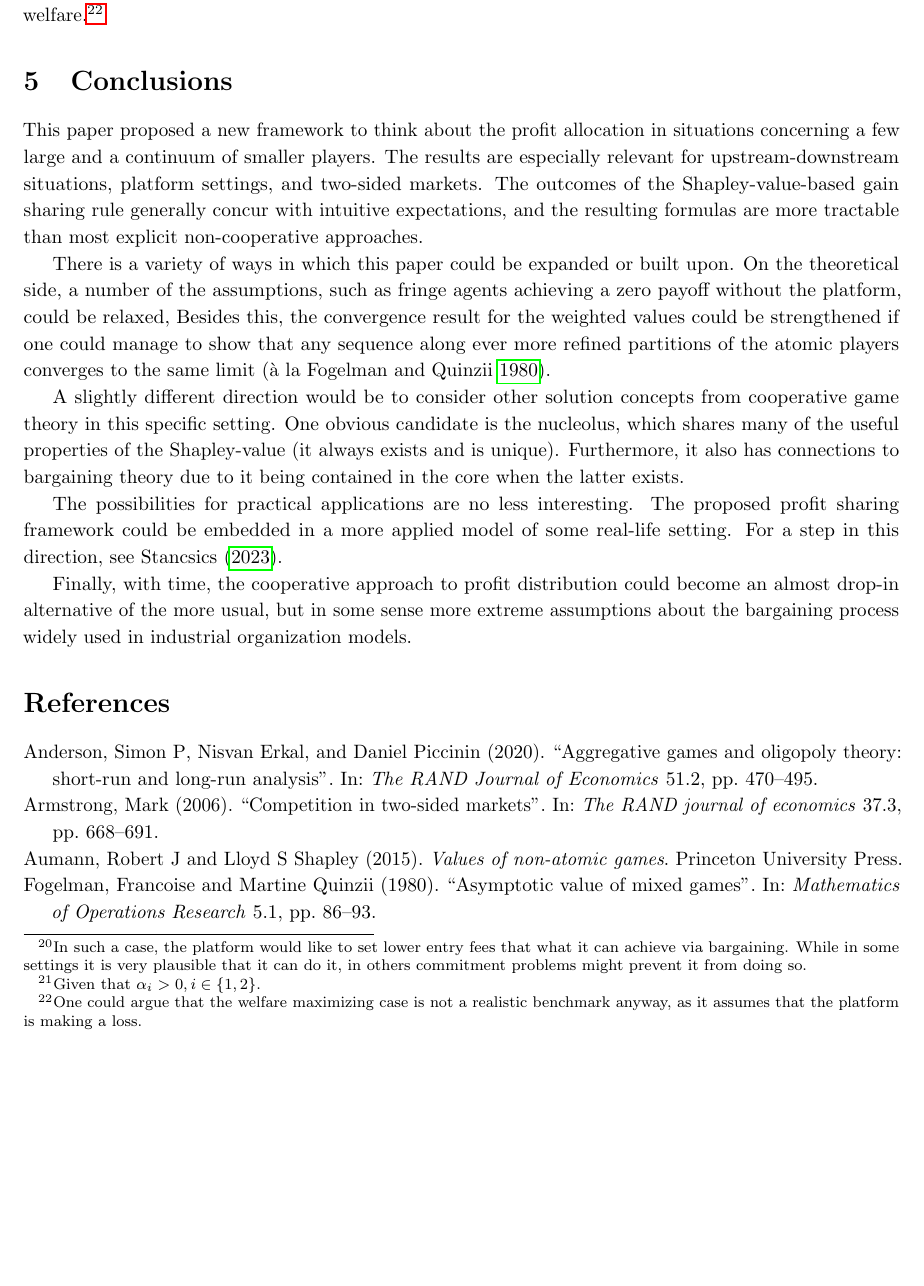
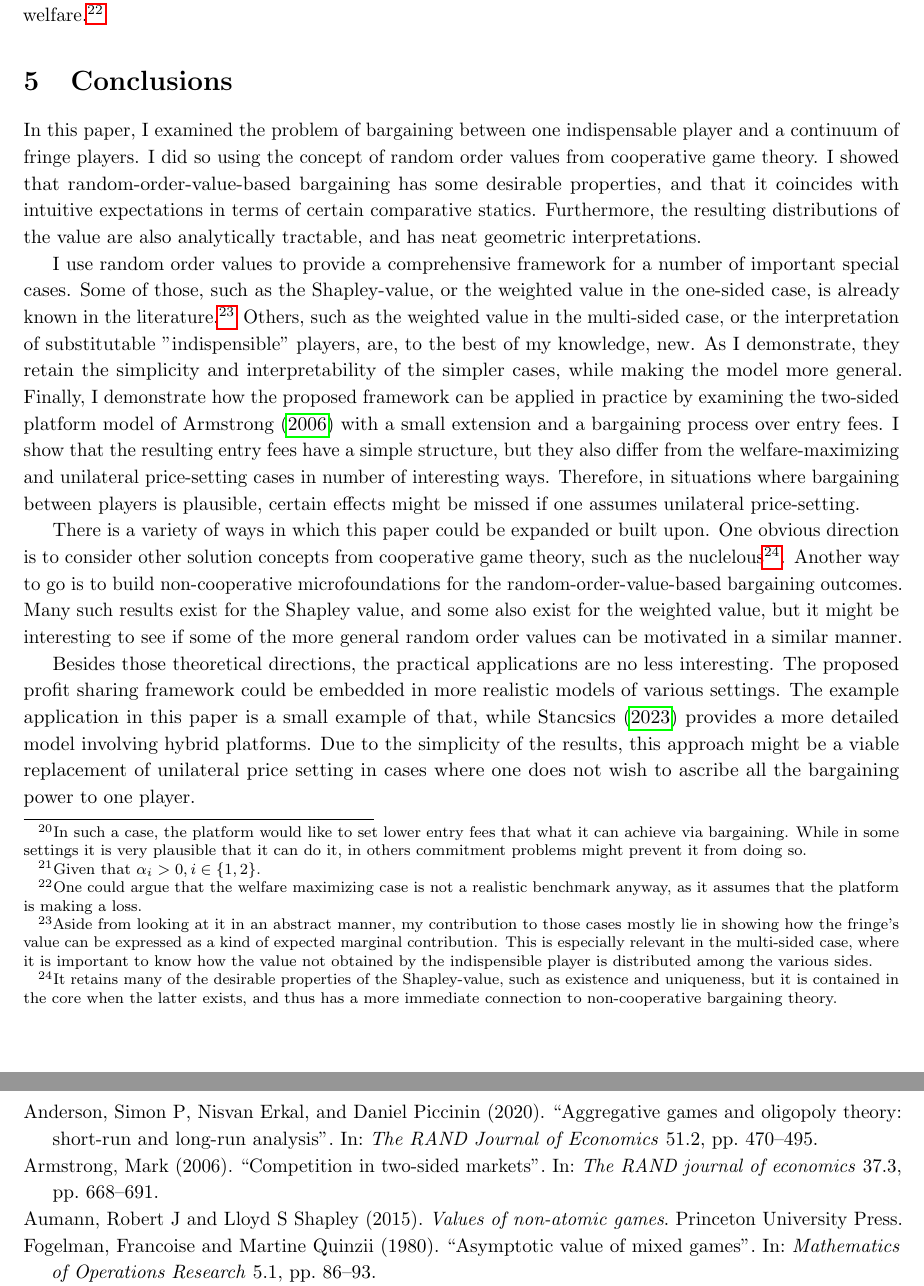
Before and after one commit to stanmart/ValueOfIntermediation, a LaTeX paper (src/paper/theory.tex): part of page 20 of 30 before the commit and two parts of pages 20 and 21 of 30 after it, the two joined at a grey line, cut so that both start at the same text, the shorter picture padded with empty space. Compiled offline with pdfLaTeX.

Commit message:
Rewrite conclusion

```diff
--- a/src/paper/theory.tex
+++ b/src/paper/theory.tex
@@ -1164,30 +1164,34 @@ Therefore, while bargaining can be welfare-increasing compared to unilateral pri
 
 \section{Conclusions}
 
-This paper proposed a new framework to think about the profit allocation in situations concerning a few large and a continuum of smaller players.
-The results are especially relevant for upstream-downstream situations, platform settings, and two-sided markets.
-The outcomes of the Shapley-value-based gain sharing rule generally concur with intuitive expectations, and the resulting formulas are more tractable than most explicit non-cooperative approaches.
-
-% The illustrative model also highlights the strengths of this approach.
-% Despite its simplicity, it highlights that the effects of vertical integration strongly depends on the substitutability of the downstream firms.
-% In a time when upstream firms and platforms are increasingly seeking to sell directly to the consumers\footnote{
-%     As some recent examples, consider the recent acquisition of Whole Foods by Amazon, Microsoft's ongoing efforts to buy Activision/Blizzard (a major video game publisher), or Tesla's or BMW's plans to sell cars directly without the help of dealerships.
-% }
-% , such results can be important for competition authorities.
+In this paper, I examined the problem of bargaining between one indispensable player and a continuum of fringe players.
+I did so using the concept of random order values from cooperative game theory.
+I showed that random-order-value-based bargaining has some desirable properties, and that it coincides with intuitive expectations in terms of certain comparative statics.
+Furthermore, the resulting distributions of the value are also analytically tractable, and has neat geometric interpretations.
+
+I use random order values to provide a comprehensive framework for a number of important special cases.
+Some of those, such as the Shapley-value, or the weighted value in the one-sided case, is already known in the literature.\footnote{
+    Aside from looking at it in an abstract manner, my contribution to those cases mostly lie in showing how the fringe's value can be expressed as a kind of expected marginal contribution.
+    This is especially relevant in the multi-sided case, where it is important to know how the value not obtained by the indispensible player is distributed among the various sides.
+}
+Others, such as the weighted value in the multi-sided case, or the interpretation of substitutable "indispensible" players, are, to the best of my knowledge, new.
+As I demonstrate, they retain the simplicity and interpretability of the simpler cases, while making the model more general.
+Finally, I demonstrate how the proposed framework can be applied in practice by
+examining the two-sided platform model of \textcite{armstrong2006competition} with a small extension and a bargaining process over entry fees.
+I show that the resulting entry fees have a simple structure, but they also differ from the welfare-maximizing and unilateral price-setting cases in number of interesting ways.
+Therefore, in situations where bargaining between players is plausible, certain effects might be missed if one assumes unilateral price-setting.
 
 There is a variety of ways in which this paper could be expanded or built upon.
-On the theoretical side, a number of the assumptions, such as fringe agents achieving a zero payoff without the platform, could be relaxed,
-Besides this, the convergence result for the weighted values could be strengthened if one could manage to show that any sequence along ever more refined partitions of the atomic players converges to the same limit \parencite[à la][]{fogelman1980asymptotic}.
-
-A slightly different direction would be to consider other solution concepts from cooperative game theory in this specific setting.
-One obvious candidate is the nucleolus, which shares many of the useful properties of the Shapley-value (it always exists and is unique).
-Furthermore, it also has connections to bargaining theory due to it being contained in the core when the latter exists.
-
-The possibilities for practical applications are no less interesting.
-The proposed profit sharing framework could be embedded in a more applied model of some real-life setting.
-For a step in this direction, see \textcite{stancsics2023hybrid}.
-
-Finally, with time, the cooperative approach to profit distribution could become an almost drop-in alternative of the more usual, but in some sense more extreme assumptions about the bargaining process widely used in industrial organization models.
+One obvious direction is to consider other solution concepts from cooperative game theory, such as the nuclelous\footnote{
+    It retains many of the desirable properties of the Shapley-value, such as existence and uniqueness, but it is contained in the core when the latter exists, and thus has a more immediate connection to non-cooperative bargaining theory.
+}.
+Another way to go is to build non-cooperative microfoundations for the random-order-value-based bargaining outcomes.
+Many such results exist for the Shapley value, and some also exist for the weighted value, but it might be interesting to see if some of the more general random order values can be motivated in a similar manner.
+
+Besides those theoretical directions, the practical applications are no less interesting.
+The proposed profit sharing framework could be embedded in more realistic models of various settings.
+The example application in this paper is a small example of that, while \textcite{stancsics2023hybrid} provides a more detailed model involving hybrid platforms.
+Due to the simplicity of the results, this approach might be a viable replacement of unilateral price setting in cases where one does not wish to ascribe all the bargaining power to one player.
 
 
 \appendix
```
